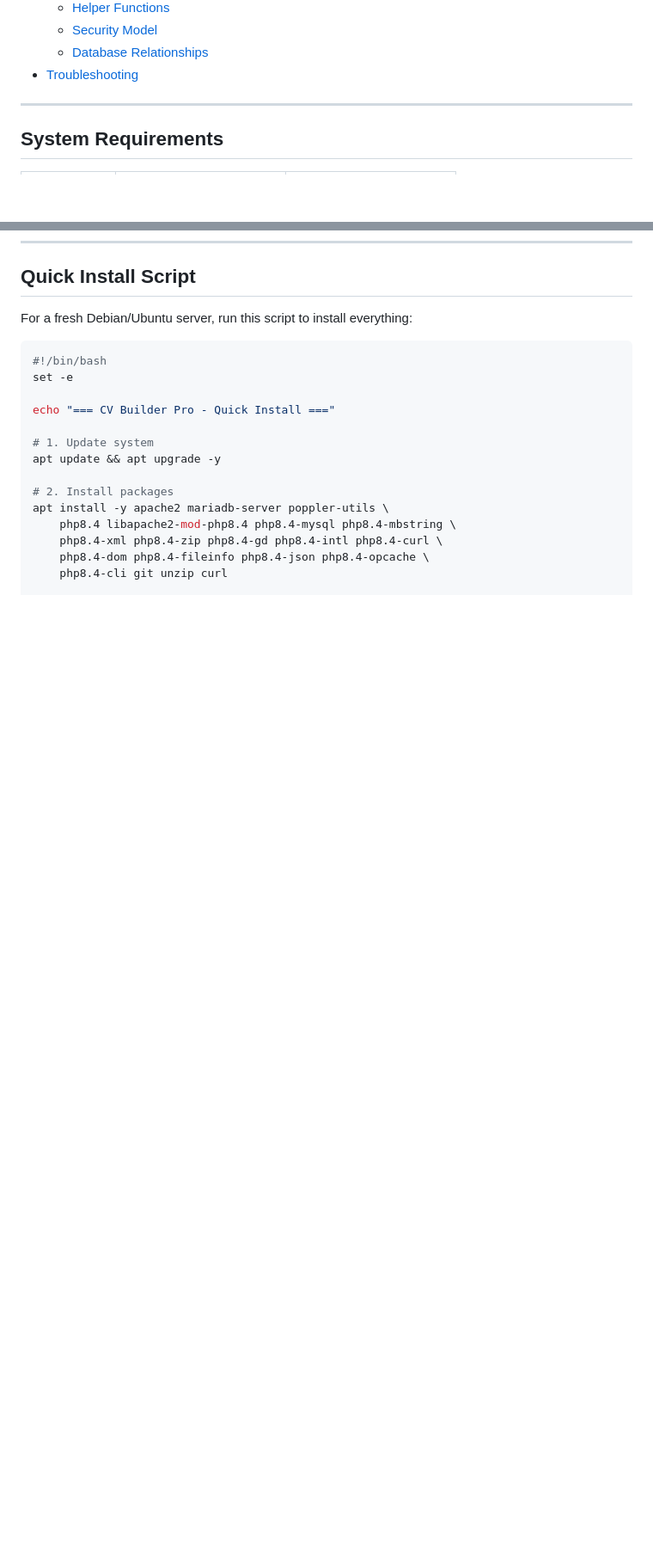
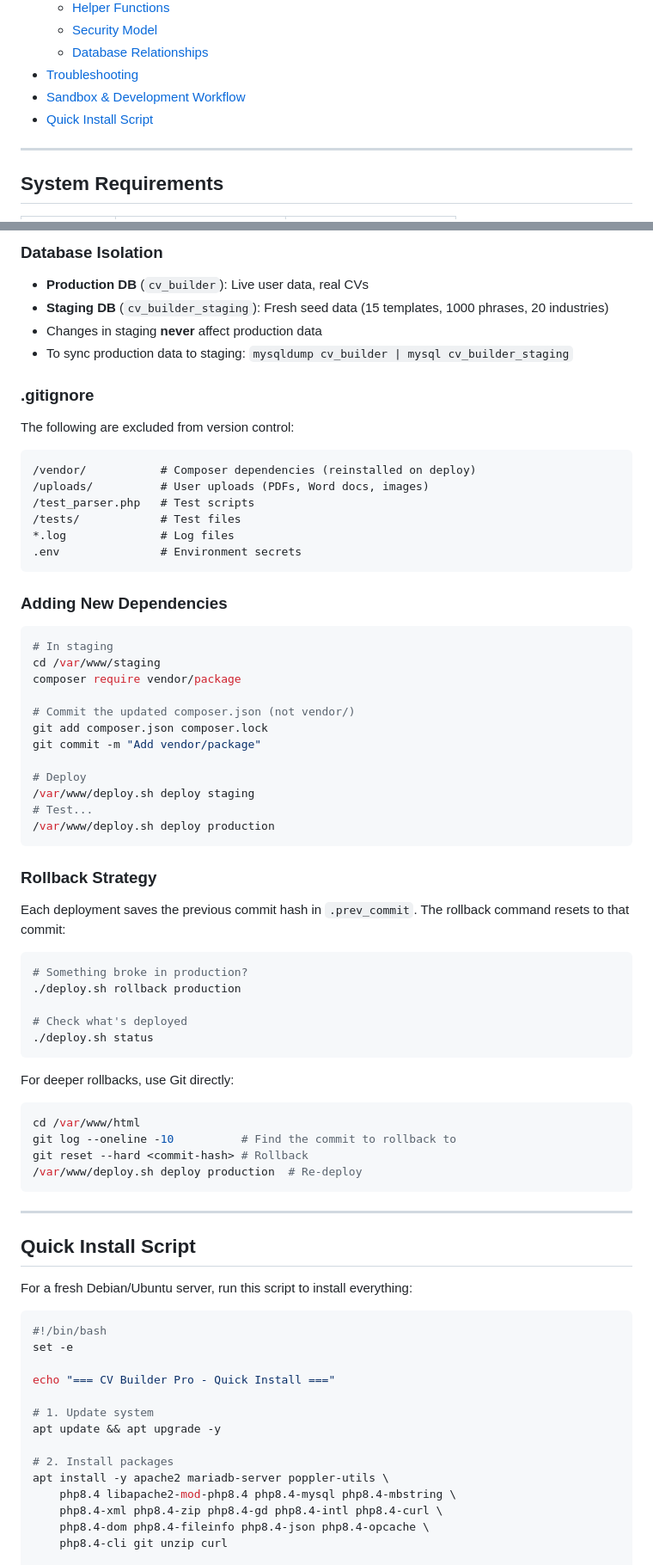
Before and after one commit to Mac1-2/CVBuilderPro, a Markdown page: README.md, 2 parts joined by grey strips. Shown at 86% size. GitHub-like rendering; blank space fills up the shorter version.

````diff
--- a/README.md
+++ b/README.md
@@ -45,6 +45,8 @@ Professional CV Builder with Wizard/WYSIWYG editors, 15 templates, PDF/Word impo
   - [Security Model](#security-model)
   - [Database Relationships](#database-relationships)
 - [Troubleshooting](#troubleshooting)
+- [Sandbox & Development Workflow](#sandbox--development-workflow)
+- [Quick Install Script](#quick-install-script)
 
 ---
 
@@ -1296,3 +1369,63 @@ sudo systemctl reload apache2
+### Database Isolation
+
+- **Production DB** (`cv_builder`): Live user data, real CVs
+- **Staging DB** (`cv_builder_staging`): Fresh seed data (15 templates, 1000 phrases, 20 industries)
+- Changes in staging **never** affect production data
+- To sync production data to staging: `mysqldump cv_builder | mysql cv_builder_staging`
+
+### .gitignore
+
+The following are excluded from version control:
+
+```
+/vendor/           # Composer dependencies (reinstalled on deploy)
+/uploads/          # User uploads (PDFs, Word docs, images)
+/test_parser.php   # Test scripts
+/tests/            # Test files
+*.log              # Log files
+.env               # Environment secrets
+```
+
+### Adding New Dependencies
+
+```bash
+# In staging
+cd /var/www/staging
+composer require vendor/package
+
+# Commit the updated composer.json (not vendor/)
+git add composer.json composer.lock
+git commit -m "Add vendor/package"
+
+# Deploy
+/var/www/deploy.sh deploy staging
+# Test...
+/var/www/deploy.sh deploy production
+```
+
+### Rollback Strategy
+
+Each deployment saves the previous commit hash in `.prev_commit`. The rollback command resets to that commit:
+
+```bash
+# Something broke in production?
+./deploy.sh rollback production
+
+# Check what's deployed
+./deploy.sh status
+```
+
+For deeper rollbacks, use Git directly:
+
+```bash
+cd /var/www/html
+git log --oneline -10          # Find the commit to rollback to
+git reset --hard <commit-hash> # Rollback
+/var/www/deploy.sh deploy production  # Re-deploy
+```
+
+---
+
 ## Quick Install Script
 
 For a fresh Debian/Ubuntu server, run this script to install everything:
````
Also changed, not shown: other parts of README.md (+71 -0 lines).
